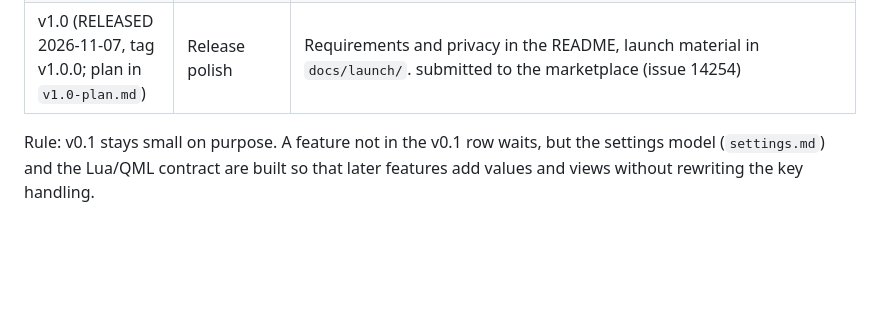
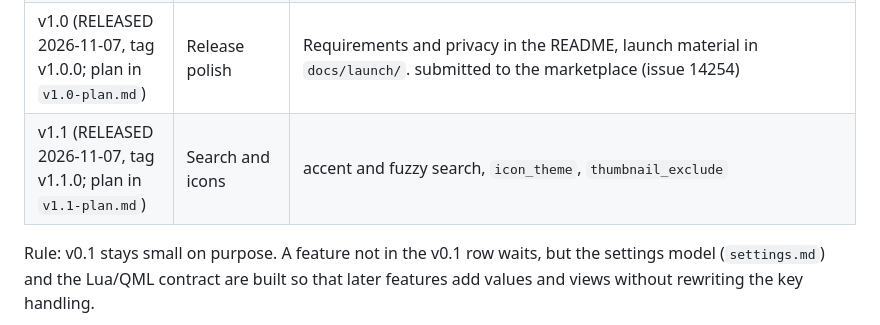
Before and after one commit to felipecpaiva/omahop, a Markdown page: docs/ROADMAP.md, the part around the change. Rendered like a GitHub page; blank space fills up the shorter version.

```diff
--- a/docs/ROADMAP.md
+++ b/docs/ROADMAP.md
@@ -15,6 +15,7 @@ Every row must meet [engineering-standards.md](engineering-standards.md): flexib
 | v0.3 (RELEASED 2026-11-06, tag v0.3.0; plan in `v0.3-plan.md`) | Pointer, quick actions, peek strip | Phase 4 hover previews (needs D8), minimized and special windows (B4), quick actions close and minimize (B6) |
 | v0.4 (RELEASED 2026-11-07, tag v0.4.0; plan in `v0.4-plan.md`) | Power features | Profiles, letter hints, per-app rules, ignore-when-fullscreen (BetterCmdTab ideas, see its reference) |
 | v1.0 (RELEASED 2026-11-07, tag v1.0.0; plan in `v1.0-plan.md`) | Release polish | Requirements and privacy in the README, launch material in `docs/launch/`. submitted to the marketplace (issue 14254) |
+| v1.1 (RELEASED 2026-11-07, tag v1.1.0; plan in `v1.1-plan.md`) | Search and icons | accent and fuzzy search, `icon_theme`, `thumbnail_exclude` |
 
 Rule: v0.1 stays small on purpose. A feature not in the v0.1 row waits, but the settings model (`settings.md`) and the
 Lua/QML contract are built so that later features add values and views without rewriting the key handling.
```
Also changed, not shown: README.md (+1 -1 lines), docs/releases/v1.1.0.md (added, +19 -0 lines), docs/releases/media/v1.1.0-search.gif (added), 1 other file.
